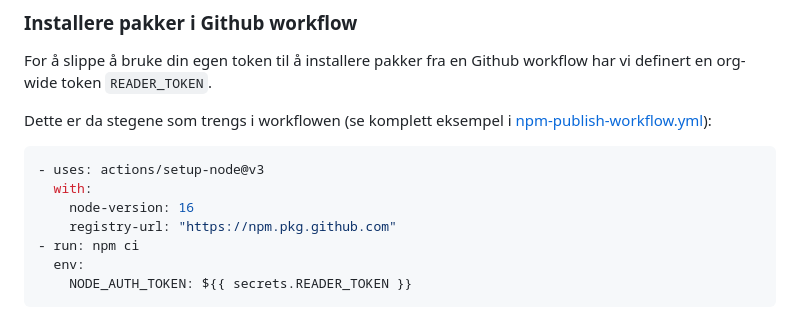
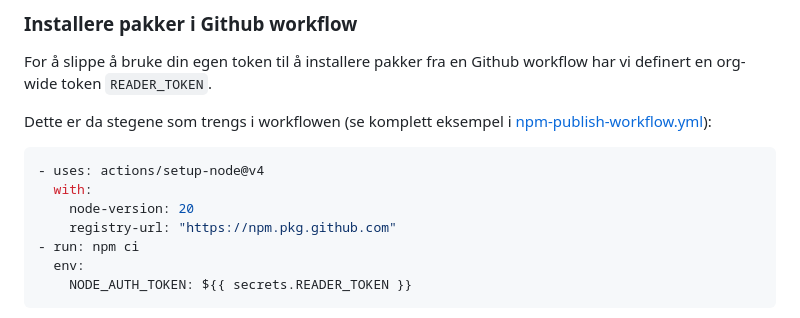
Before and after one commit to navikt/frontend, a Markdown page: README.md, the part around the change. GitHub-like rendering.

Commit message:
doc: node16

````diff
--- a/README.md
+++ b/README.md
@@ -55,9 +55,9 @@ For å slippe å bruke din egen token til å installere pakker fra en Github wor
 Dette er da stegene som trengs i workflowen (se komplett eksempel i [npm-publish-workflow.yml](npm-publish-workflow.yml)):
 
 ```yml
-- uses: actions/setup-node@v3
+- uses: actions/setup-node@v4
   with:
-    node-version: 16
+    node-version: 20
     registry-url: "https://npm.pkg.github.com"
 - run: npm ci
   env:
````
